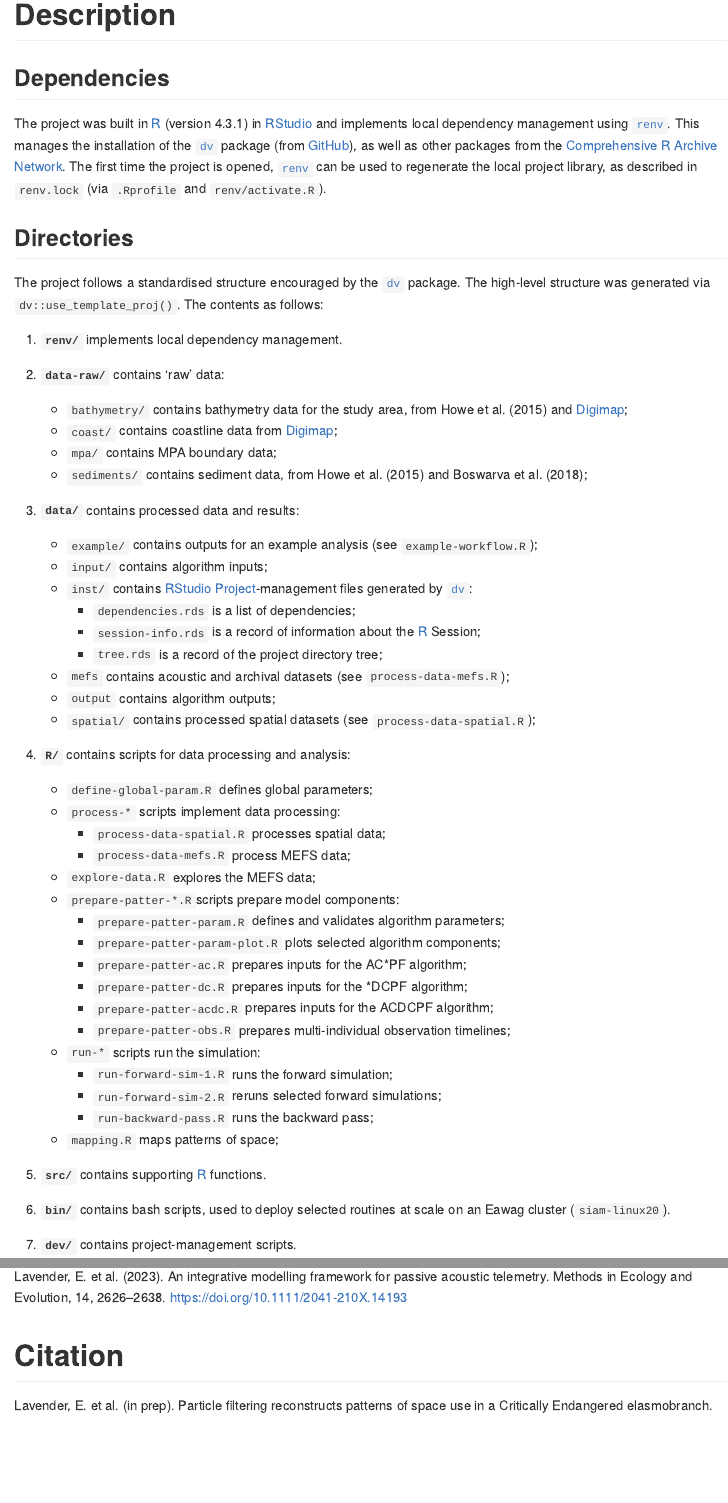
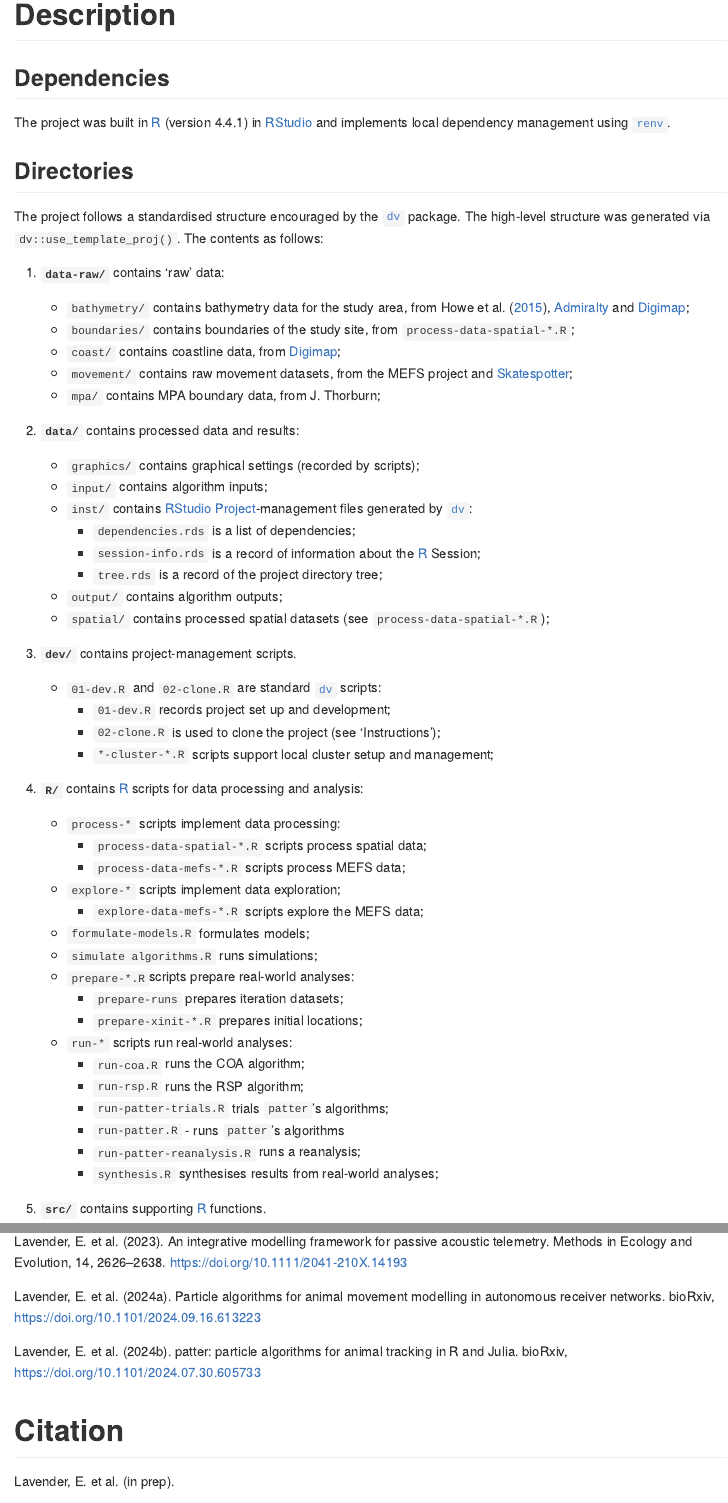
Before and after one commit to edwardlavender/patter-flapper, an R Markdown document (README.Rmd): the page in a window 1100 px wide, from 760 px down before the commit and from 740 px down after it, so that both start at the same text, and a second part further down, joined at a grey line. The pictures show the output file README.md that the author committed with the source, drawn offline in the style of GitHub; badge pictures from the web are left out.

Commit message:
Update README

```diff
--- a/README.Rmd
+++ b/README.Rmd
@@ -23,64 +22,57 @@ Methods are written in [R](https://www.r-project.org/) and organised as an [RStu
 
 ## Dependencies
 
-The project was built in [R](https://www.r-project.org/) (version `r paste0(version$major, ".", version$minor)`) in [RStudio](https://www.rstudio.com/) and implements local dependency management using [`renv`](https://rstudio.github.io/renv/articles/renv.html). This manages the installation of the [`dv`](https://github.com/edwardlavender/dv) package (from [GitHub](https://github.com/)), as well as other packages from the [Comprehensive R Archive Network](https://cran.r-project.org/). The first time the project is opened, [`renv`](https://rstudio.github.io/renv/articles/renv.html) can be used to regenerate the local project library, as described in `renv.lock` (via `.Rprofile` and `renv/activate.R`).
+The project was built in [R](https://www.r-project.org/) (version `r paste0(version$major, ".", version$minor)`) in [RStudio](https://www.rstudio.com/) and implements local dependency management using [`renv`](https://rstudio.github.io/renv/articles/renv.html).
 
 ## Directories
 
 The project follows a standardised structure encouraged by the [`dv`](https://github.com/edwardlavender/dv) package. The high-level structure was generated via `dv::use_template_proj()`. The contents as follows:
 
-1.  **`renv/`** implements local dependency management.
+1.  **`data-raw/`** contains 'raw' data:
 
-2.  **`data-raw/`** contains 'raw' data:
-
-    -   `bathymetry/` contains bathymetry data for the study area, from Howe et al. (2015) and [Digimap](https://digimap.edina.ac.uk);
-    -   `coast/` contains coastline data from [Digimap](https://digimap.edina.ac.uk);
-    -   `mpa/` contains MPA boundary data;
-    -   `sediments/` contains sediment data, from Howe et al. (2015) and Boswarva et al. (2018);
+    -   `bathymetry/` contains bathymetry data for the study area, from Howe et al. ([2015](https://doi.org/10.1017/S1755691015000146)), [Admiralty](https://www.admiralty.co.uk/access-data/seabed-mapping) and  [Digimap](https://digimap.edina.ac.uk);
+    -   `boundaries/` contains boundaries of the study site, from `process-data-spatial-*.R`;
+    -   `coast/` contains coastline data, from [Digimap](https://digimap.edina.ac.uk);
+    -   `movement/` contains raw movement datasets, from the MEFS project and [Skatespotter](https://skatespotter.sams.ac.uk);
+    -   `mpa/` contains MPA boundary data, from J. Thorburn;
     <br/>
 
-3.  **`data/`** contains processed data and results:
+2.  **`data/`** contains processed data and results:
 
-    -   `example/` contains outputs for an example analysis (see `example-workflow.R`);
+    -   `graphics/` contains graphical settings (recorded by scripts);
     -   `input/` contains algorithm inputs;
     -   `inst/` contains [RStudio](https://www.rstudio.com/) [Project](https://r4ds.had.co.nz/workflow-projects.html)-management files generated by [`dv`](https://github.com/edwardlavender/dv):
         -   `dependencies.rds` is a list of dependencies;
         -   `session-info.rds` is a record of information about the [R](https://www.r-project.org/) Session;
         -   `tree.rds` is a record of the project directory tree;
-    -   `mefs` contains acoustic and archival datasets (see `process-data-mefs.R`);
-    -   `output` contains algorithm outputs;
-    -   `spatial/` contains processed spatial datasets (see `process-data-spatial.R`); <br/>
+    -   `output/` contains algorithm outputs;
+    -   `spatial/` contains processed spatial datasets (see `process-data-spatial-*.R`); <br/>
 
-4.  **`R/`** contains scripts for data processing and analysis:
-
-    -   `define-global-param.R` defines global parameters;
-    -   `process-*` scripts implement data processing:
-        -   `process-data-spatial.R` processes spatial data;
-        -   `process-data-mefs.R` process MEFS data;
-    -   `explore-data.R` explores the MEFS data;
-    -   `prepare-patter-*.R`scripts prepare model components:
-        -   `prepare-patter-param.R` defines and validates algorithm parameters;
-        -   `prepare-patter-param-plot.R` plots selected algorithm components;
-        -   `prepare-patter-ac.R` prepares inputs for the AC*PF algorithm;
-        -   `prepare-patter-dc.R` prepares inputs for the *DCPF algorithm;
-        -   `prepare-patter-acdc.R` prepares inputs for the ACDCPF algorithm;
-        -   `prepare-patter-obs.R` prepares multi-individual observation timelines;
-    -   `run-*` scripts run the simulation:
-        -   `run-forward-sim-1.R` runs the forward simulation;
-        -   `run-forward-sim-2.R` reruns selected forward simulations;
-        -   `run-backward-pass.R` runs the backward pass;
-    -   `mapping.R` maps patterns of space;
-
-5. **`src/`** contains supporting [R](https://www.r-project.org/) functions.
-
-6. **`bin/`** contains bash scripts, used to deploy selected routines at scale on an Eawag cluster (`siam-linux20`).
-
-5.  **`dev/`** contains project-management scripts.
+3.  **`dev/`** contains project-management scripts.
 
     -   `01-dev.R` and `02-clone.R` are standard [`dv`](https://github.com/edwardlavender/dv) scripts:
         -   `01-dev.R` records project set up and development;
         -   `02-clone.R` is used to clone the project (see 'Instructions');
+        -   `*-cluster-*.R` scripts support local cluster setup and management;
 
-6.  **`fig/`** contains figures.
+4.  **`R/`** contains [R](https://www.r-project.org/) scripts for data processing and analysis:
 
-7.  **`doc/`** contains supporting documents.
+    -   `process-*` scripts implement data processing:
+        -   `process-data-spatial-*.R` scripts process spatial data;
+        -   `process-data-mefs-*.R` scripts process MEFS data;
+    -   `explore-*` scripts implement data exploration;
+        -   `explore-data-mefs-*.R` scripts explore the MEFS data;
+    -   `formulate-models.R` formulates models;
+    -   `simulate algorithms.R` runs simulations;
+    -   `prepare-*.R`scripts prepare real-world analyses:
+        -   `prepare-runs` prepares iteration datasets;
+        -   `prepare-xinit-*.R` prepares initial locations;
+    -   `run-*` scripts run real-world analyses:
+        -   `run-coa.R` runs the COA algorithm;
+        -   `run-rsp.R` runs the RSP algorithm;
+        -   `run-patter-trials.R` trials `patter`'s algorithms;
+        -   `run-patter.R` - runs `patter`'s algorithms
+        -   `run-patter-reanalysis.R` runs a reanalysis;
+        -   `synthesis.R` synthesises results from real-world analyses;
+
+5. **`src/`** contains supporting [R](https://www.r-project.org/) functions.
@@ -115,9 +113,14 @@ Howe, J. et al. (2014). The seabed geomorphology and geological structure of the
 
 Lavender, E. et al. (2023). An integrative modelling framework for passive acoustic telemetry. Methods in Ecology and Evolution, 14, 2626–2638. https://doi.org/10.1111/2041-210X.14193
 
+Lavender, E. et al. (2024a). Particle algorithms for animal movement modelling in autonomous receiver
+networks. bioRxiv, https://doi.org/10.1101/2024.09.16.613223
+
+Lavender, E. et al. (2024b). patter: particle algorithms for animal tracking in R and Julia. bioRxiv, https://doi.org/10.1101/2024.07.30.605733
+
 # Citation
 
-Lavender, E. et al. (in prep). Particle filtering reconstructs patterns of space use in a Critically Endangered elasmobranch.
+Lavender, E. et al. (in prep).
 
 # Code of conduct
 
```
Also changed, not shown: README.md, README.Rmd (25 more changed lines).
